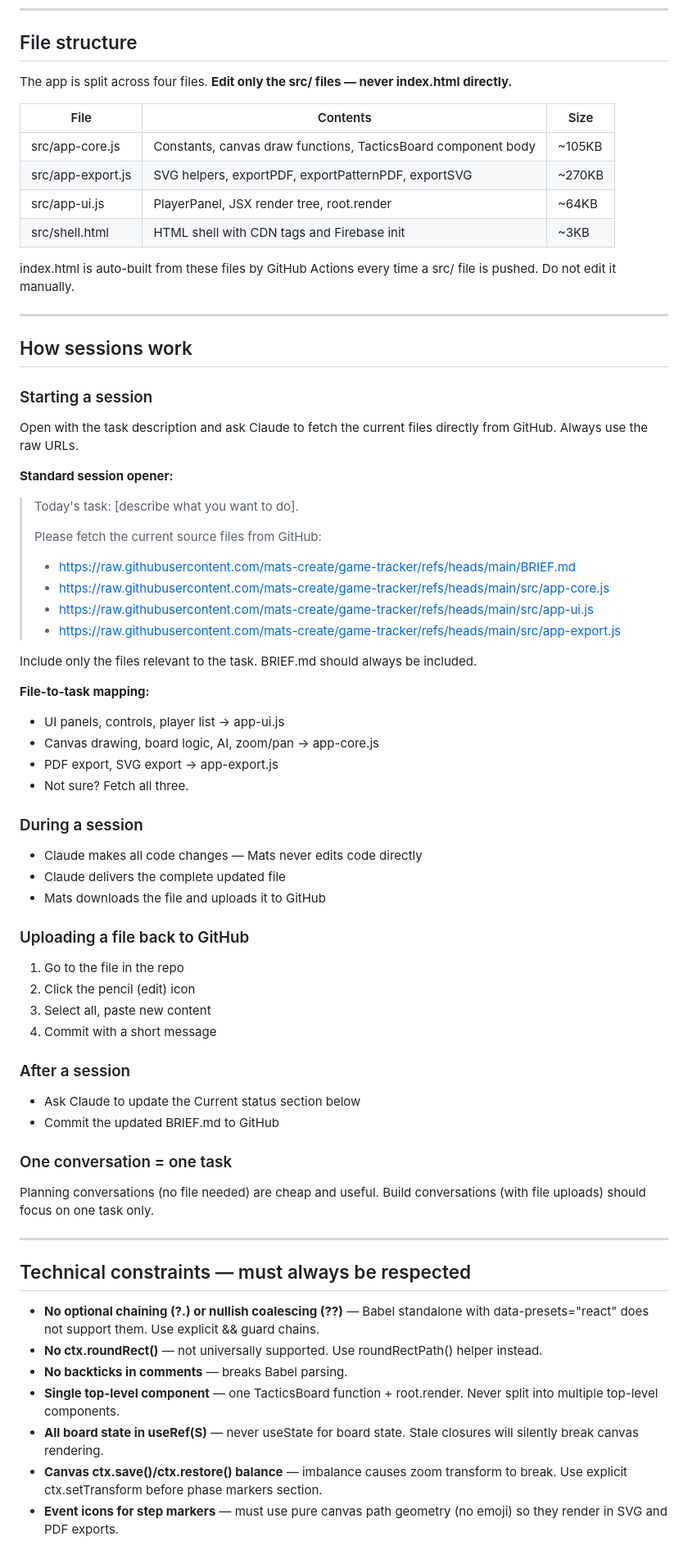
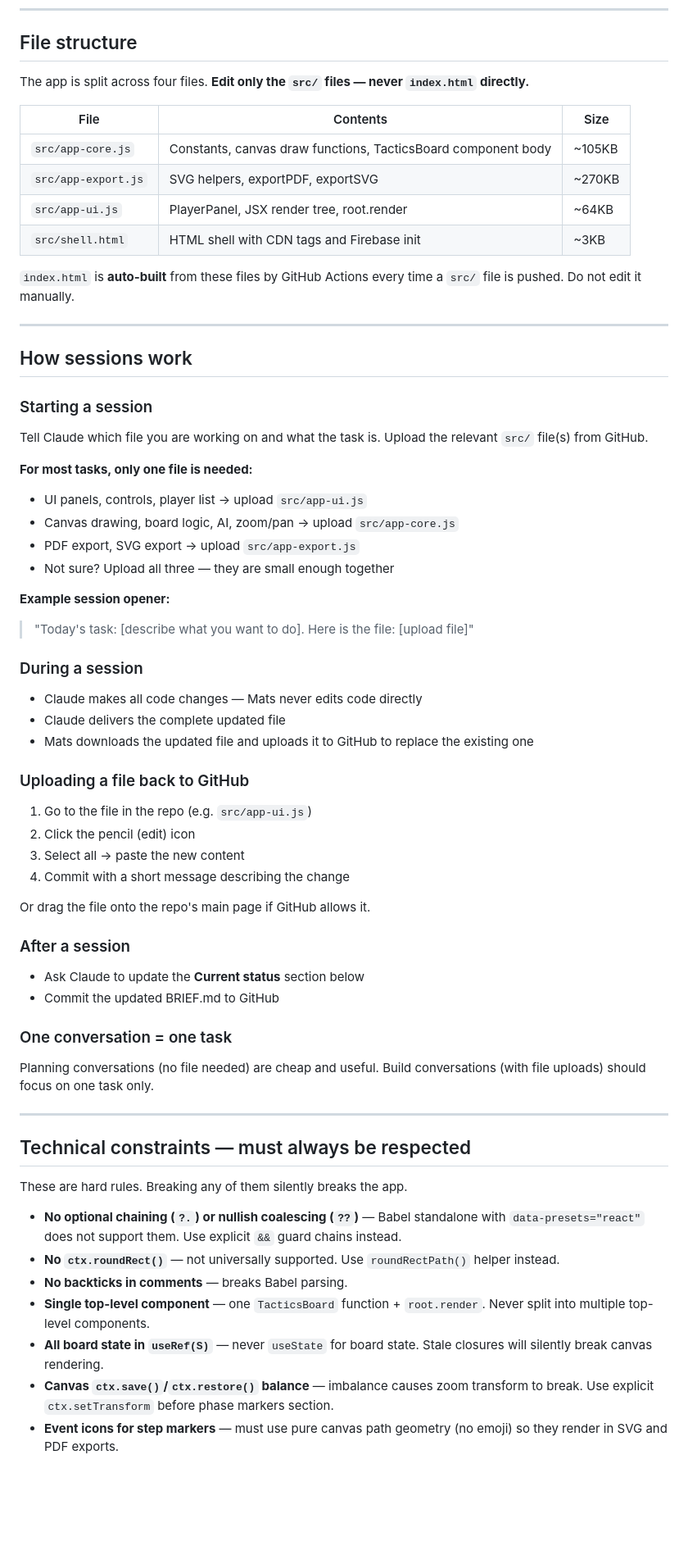
Before and after one commit to mats-create/game-tracker, a Markdown page: BRIEF.md, the part around one of its changes. Shown at 82% size. Rendered like a GitHub page; blank space fills up the shorter version.

```diff
--- a/BRIEF.md
+++ b/BRIEF.md
@@ -21,54 +21,48 @@ A football tactics board web app for Nutmeg&Needle. Users can:
 
 ## File structure
 
-The app is split across four files. **Edit only the src/ files — never index.html directly.**
+The app is split across four files. **Edit only the `src/` files — never `index.html` directly.**
 
 | File | Contents | Size |
 |---|---|---|
-| src/app-core.js | Constants, canvas draw functions, TacticsBoard component body | ~105KB |
-| src/app-export.js | SVG helpers, exportPDF, exportPatternPDF, exportSVG | ~270KB |
-| src/app-ui.js | PlayerPanel, JSX render tree, root.render | ~64KB |
-| src/shell.html | HTML shell with CDN tags and Firebase init | ~3KB |
+| `src/app-core.js` | Constants, canvas draw functions, TacticsBoard component body | ~105KB |
+| `src/app-export.js` | SVG helpers, exportPDF, exportSVG | ~270KB |
+| `src/app-ui.js` | PlayerPanel, JSX render tree, root.render | ~64KB |
+| `src/shell.html` | HTML shell with CDN tags and Firebase init | ~3KB |
 
-index.html is auto-built from these files by GitHub Actions every time a src/ file is pushed. Do not edit it manually.
+`index.html` is **auto-built** from these files by GitHub Actions every time a `src/` file is pushed. Do not edit it manually.
 
 ---
 
 ## How sessions work
 
 ### Starting a session
-Open with the task description and ask Claude to fetch the current files directly from GitHub. Always use the raw URLs.
+Tell Claude which file you are working on and what the task is. Upload the relevant `src/` file(s) from GitHub.
 
-**Standard session opener:**
-> Today's task: [describe what you want to do].
->
-> Please fetch the current source files from GitHub:
-> - https://raw.githubusercontent.com/mats-create/game-tracker/refs/heads/main/BRIEF.md
-> - https://raw.githubusercontent.com/mats-create/game-tracker/refs/heads/main/src/app-core.js
-> - https://raw.githubusercontent.com/mats-create/game-tracker/refs/heads/main/src/app-ui.js
-> - https://raw.githubusercontent.com/mats-create/game-tracker/refs/heads/main/src/app-export.js
+**For most tasks, only one file is needed:**
+- UI panels, controls, player list → upload `src/app-ui.js`
+- Canvas drawing, board logic, AI, zoom/pan → upload `src/app-core.js`
+- PDF export, SVG export → upload `src/app-export.js`
+- Not sure? Upload all three — they are small enough together
 
-Include only the files relevant to the task. BRIEF.md should always be included.
-
-**File-to-task mapping:**
-- UI panels, controls, player list -> app-ui.js
-- Canvas drawing, board logic, AI, zoom/pan -> app-core.js
-- PDF export, SVG export -> app-export.js
-- Not sure? Fetch all three.
+**Example session opener:**
+> "Today's task: [describe what you want to do]. Here is the file: [upload file]"
 
 ### During a session
 - Claude makes all code changes — Mats never edits code directly
 - Claude delivers the complete updated file
-- Mats downloads the file and uploads it to GitHub
+- Mats downloads the updated file and uploads it to GitHub to replace the existing one
 
 ### Uploading a file back to GitHub
-1. Go to the file in the repo
+1. Go to the file in the repo (e.g. `src/app-ui.js`)
 2. Click the pencil (edit) icon
-3. Select all, paste new content
-4. Commit with a short message
+3. Select all → paste the new content
+4. Commit with a short message describing the change
+
+Or drag the file onto the repo's main page if GitHub allows it.
 
 ### After a session
-- Ask Claude to update the Current status section below
+- Ask Claude to update the **Current status** section below
 - Commit the updated BRIEF.md to GitHub
 
 ### One conversation = one task
@@ -79,10 +73,12 @@ Build conversations (with file uploads) should focus on one task only.
 
 ## Technical constraints — must always be respected
 
-- **No optional chaining (?.) or nullish coalescing (??)** — Babel standalone with data-presets="react" does not support them. Use explicit && guard chains.
-- **No ctx.roundRect()** — not universally supported. Use roundRectPath() helper instead.
+These are hard rules. Breaking any of them silently breaks the app.
+
+- **No optional chaining (`?.`) or nullish coalescing (`??`)** — Babel standalone with `data-presets="react"` does not support them. Use explicit `&&` guard chains instead.
+- **No `ctx.roundRect()`** — not universally supported. Use `roundRectPath()` helper instead.
 - **No backticks in comments** — breaks Babel parsing.
-- **Single top-level component** — one TacticsBoard function + root.render. Never split into multiple top-level components.
-- **All board state in useRef(S)** — never useState for board state. Stale closures will silently break canvas rendering.
-- **Canvas ctx.save()/ctx.restore() balance** — imbalance causes zoom transform to break. Use explicit ctx.setTransform before phase markers section.
+- **Single top-level component** — one `TacticsBoard` function + `root.render`. Never split into multiple top-level components.
+- **All board state in `useRef(S)`** — never `useState` for board state. Stale closures will silently break canvas rendering.
+- **Canvas `ctx.save()`/`ctx.restore()` balance** — imbalance causes zoom transform to break. Use explicit `ctx.setTransform` before phase markers section.
 - **Event icons for step markers** — must use pure canvas path geometry (no emoji) so they render in SVG and PDF exports.
```
Also changed, not shown: other parts of BRIEF.md (+12 -50 lines).
